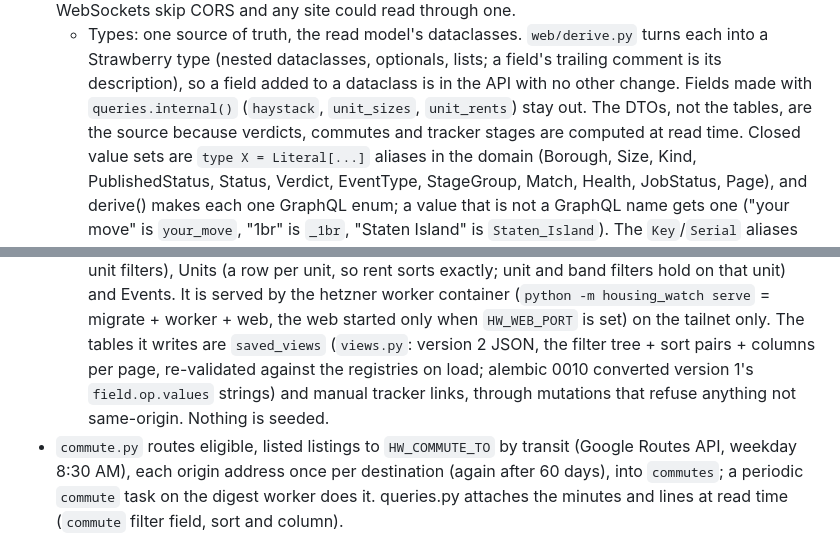
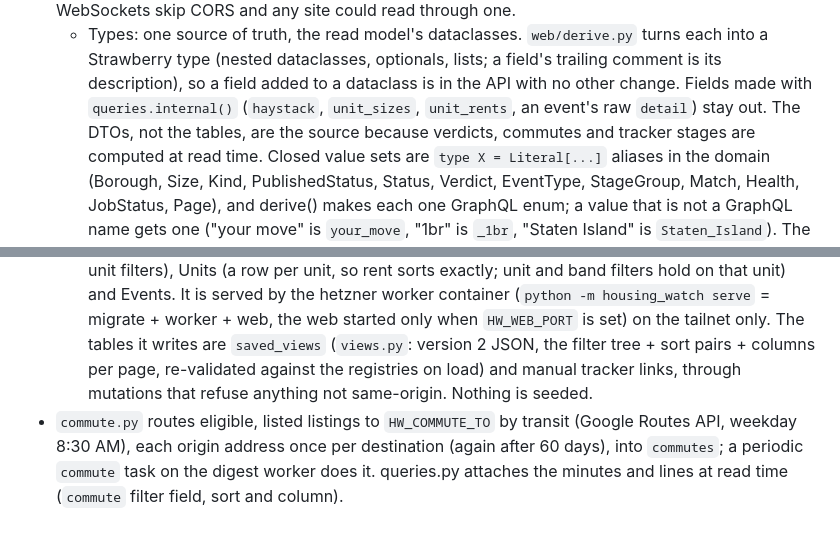
Before and after one commit to kensac/housing-watch, a Markdown page: docs/ARCHITECTURE.md, 2 parts joined by grey strips. Drawn GitHub-style.

```diff
--- a/docs/ARCHITECTURE.md
+++ b/docs/ARCHITECTURE.md
@@ -164,7 +165,7 @@ serialization, retries and worker heartbeats. Its tables (`procrastinate_*`) are
   - Types: one source of truth, the read model's dataclasses. `web/derive.py` turns each into a Strawberry
     type (nested dataclasses, optionals, lists; a field's trailing comment is its description), so a field
     added to a dataclass is in the API with no other change. Fields made with `queries.internal()`
-    (`haystack`, `unit_sizes`, `unit_rents`) stay out. The DTOs, not the tables, are the source because
+    (`haystack`, `unit_sizes`, `unit_rents`, an event's raw `detail`) stay out. The DTOs, not the tables, are the source because
     verdicts, commutes and tracker stages are computed at read time. Closed value sets are `type X =
     Literal[...]` aliases in the domain (Borough, Size, Kind, PublishedStatus, Status, Verdict, EventType,
     StageGroup, Match, Health, JobStatus, Page), and derive() makes each one GraphQL enum; a value that is not
@@ -204,7 +205,7 @@ serialization, retries and worker heartbeats. Its tables (`procrastinate_*`) are
   Events. It is served by the hetzner worker container (`python -m housing_watch serve` = migrate +
   worker + web, the web started only when `HW_WEB_PORT` is set) on the tailnet only. The tables it
   writes are `saved_views` (`views.py`: version 2 JSON, the filter tree + sort pairs + columns per page,
-  re-validated against the registries on load; alembic 0010 converted version 1's `field.op.values` strings) and manual tracker links, through mutations that refuse anything not same-origin.
+  re-validated against the registries on load) and manual tracker links, through mutations that refuse anything not same-origin.
   Nothing is seeded.
 - `commute.py` routes eligible, listed listings to `HW_COMMUTE_TO` by transit (Google Routes API, weekday
   8:30 AM), each origin address once per destination (again after 60 days), into `commutes`; a periodic
```
Also changed, not shown: other parts of docs/ARCHITECTURE.md (+5 -4 lines), README.md (+1 -0 lines).
